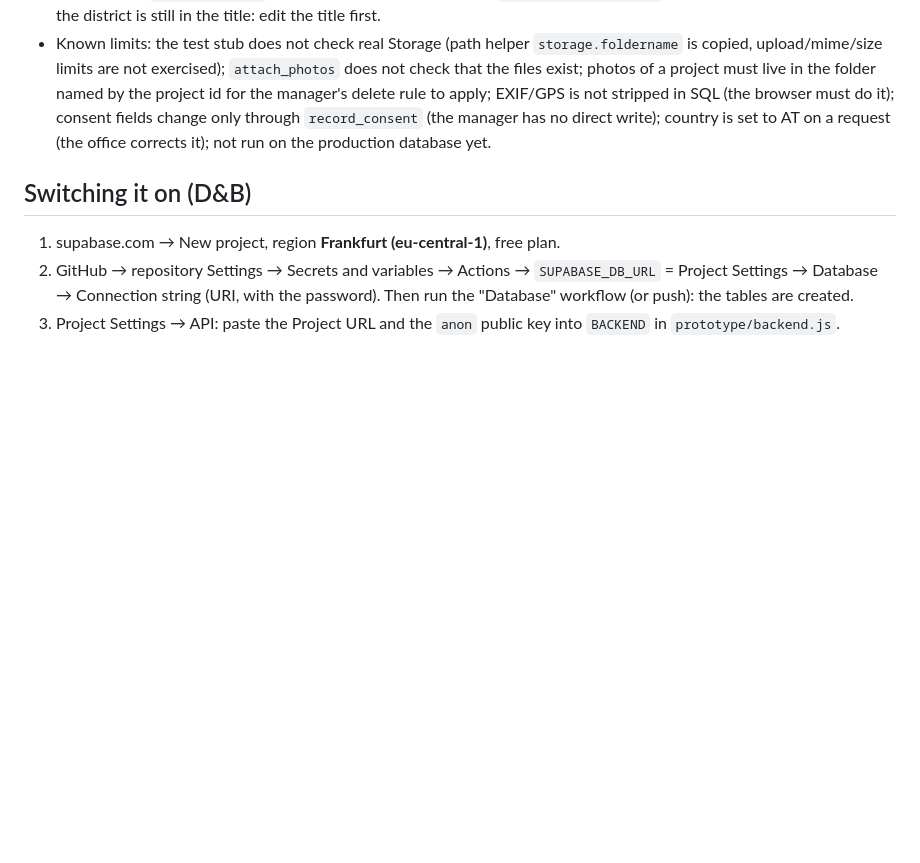
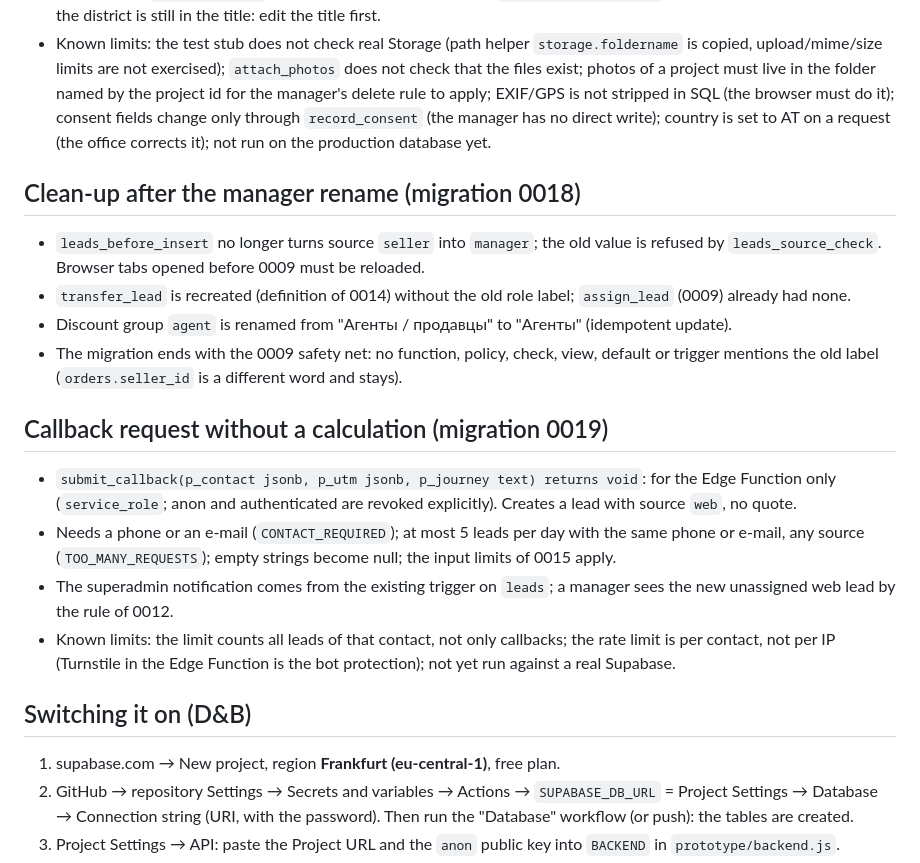
Before and after one commit to romanishinn/db-configurator, a Markdown page: docs/backend.md, the part around the change. Drawn GitHub-style; blank space fills up the shorter version.

Commit message:
docs: 0018 и 0019 в docs/backend.md
Co-Authored-By: Claude Sonnet 5.5 <noreply@anthropic.com>
Claude-Session: https://claude.ai/code/session_01DFpM7NBf4YYPL5ng6xnYiV

```diff
--- a/docs/backend.md
+++ b/docs/backend.md
@@ -69,6 +69,18 @@ Design and decisions: Project doc `claude/roles-crm-design.md`. This file: what
   EXIF/GPS is not stripped in SQL (the browser must do it); consent fields change only through `record_consent` (the manager has no direct write);
   country is set to AT on a request (the office corrects it); not run on the production database yet.
 
+## Clean-up after the manager rename (migration 0018)
+- `leads_before_insert` no longer turns source `seller` into `manager`; the old value is refused by `leads_source_check`. Browser tabs opened before 0009 must be reloaded.
+- `transfer_lead` is recreated (definition of 0014) without the old role label; `assign_lead` (0009) already had none.
+- Discount group `agent` is renamed from "Агенты / продавцы" to "Агенты" (idempotent update).
+- The migration ends with the 0009 safety net: no function, policy, check, view, default or trigger mentions the old label (`orders.seller_id` is a different word and stays).
+
+## Callback request without a calculation (migration 0019)
+- `submit_callback(p_contact jsonb, p_utm jsonb, p_journey text) returns void`: for the Edge Function only (`service_role`; anon and authenticated are revoked explicitly). Creates a lead with source `web`, no quote.
+- Needs a phone or an e-mail (`CONTACT_REQUIRED`); at most 5 leads per day with the same phone or e-mail, any source (`TOO_MANY_REQUESTS`); empty strings become null; the input limits of 0015 apply.
+- The superadmin notification comes from the existing trigger on `leads`; a manager sees the new unassigned web lead by the rule of 0012.
+- Known limits: the limit counts all leads of that contact, not only callbacks; the rate limit is per contact, not per IP (Turnstile in the Edge Function is the bot protection); not yet run against a real Supabase.
+
 ## Switching it on (D&B)
 1. supabase.com → New project, region **Frankfurt (eu-central-1)**, free plan.
 2. GitHub → repository Settings → Secrets and variables → Actions → `SUPABASE_DB_URL` = Project Settings → Database →
```
